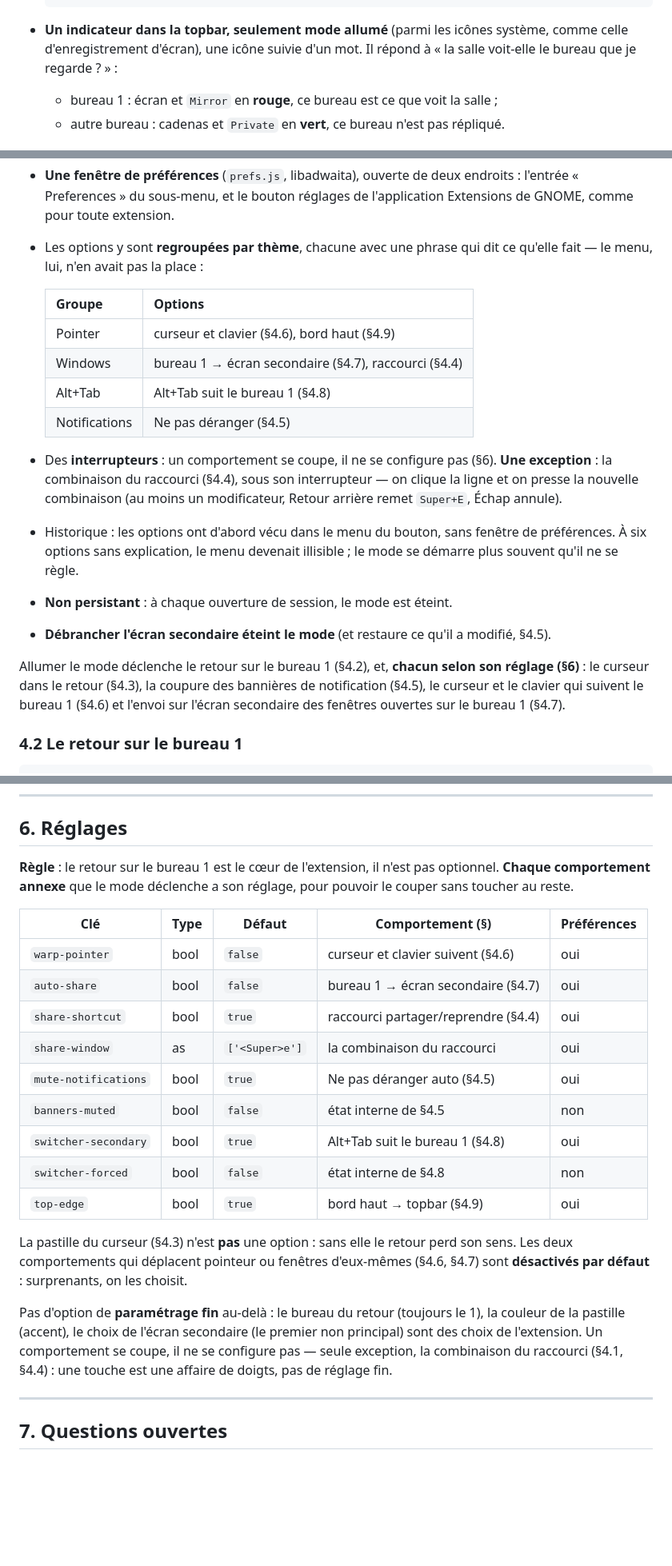
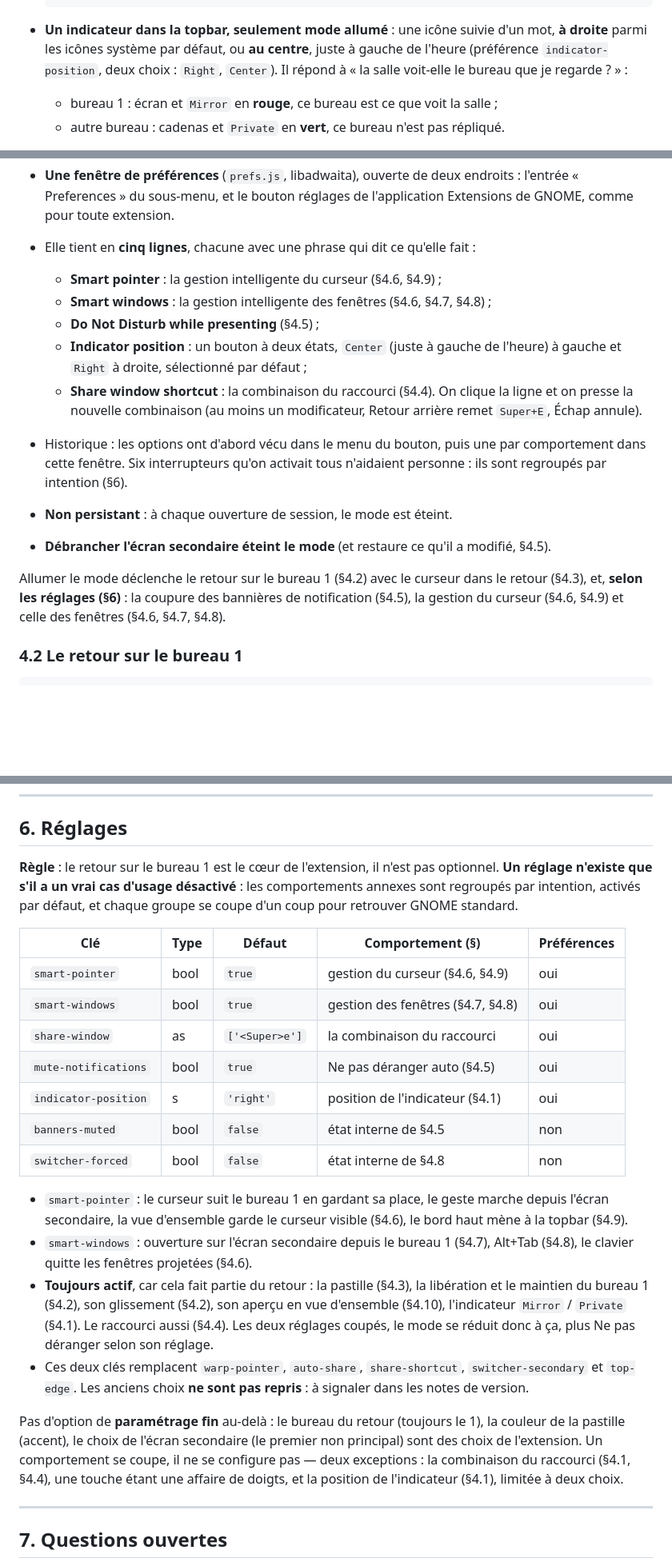
Before and after one commit to essembeh/gnome-presentation-workspace, a Markdown page: docs/specs/features.md, 3 parts joined by grey strips. Shown at 80% size. Drawn GitHub-style; blank space fills up the shorter version.

````diff
--- a/docs/specs/features.md
+++ b/docs/specs/features.md
@@ -124,9 +124,10 @@ corrige pas.
           └──────────────────────────────────────┘
   ```
 
-- **Un indicateur dans la topbar, seulement mode allumé** (parmi les icônes système,
-  comme celle d'enregistrement d'écran), une icône suivie d'un mot. Il répond à « la
-  salle voit-elle le bureau que je regarde ? » :
+- **Un indicateur dans la topbar, seulement mode allumé** : une icône suivie d'un mot,
+  **à droite** parmi les icônes système par défaut, ou **au centre**, juste à gauche de
+  l'heure (préférence `indicator-position`, deux choix : `Right`, `Center`). Il répond
+  à « la salle voit-elle le bureau que je regarde ? » :
   - bureau 1 : écran et `Mirror` en **rouge**, ce bureau est ce que voit la salle ;
   - autre bureau : cadenas et `Private` en **vert**, ce bureau n'est pas répliqué.
 
@@ -142,32 +143,27 @@ corrige pas.
 - **Une fenêtre de préférences** (`prefs.js`, libadwaita), ouverte de deux
   endroits : l'entrée « Preferences » du sous-menu, et le bouton réglages de
   l'application Extensions de GNOME, comme pour toute extension.
-- Les options y sont **regroupées par thème**, chacune avec une phrase qui dit ce
-  qu'elle fait — le menu, lui, n'en avait pas la place :
-
-  | Groupe        | Options                                                   |
-  | ------------- | --------------------------------------------------------- |
-  | Pointer       | curseur et clavier (§4.6), bord haut (§4.9)               |
-  | Windows       | bureau 1 → écran secondaire (§4.7), raccourci (§4.4)      |
-  | Alt+Tab       | Alt+Tab suit le bureau 1 (§4.8)                           |
-  | Notifications | Ne pas déranger (§4.5)                                    |
-
-- Des **interrupteurs** : un comportement se coupe, il ne se configure pas (§6). **Une
-  exception** : la combinaison du raccourci (§4.4), sous son interrupteur — on clique
-  la ligne et on presse la nouvelle combinaison (au moins un modificateur, Retour
-  arrière remet `Super+E`, Échap annule).
-- Historique : les options ont d'abord vécu dans le menu du bouton, sans fenêtre de
-  préférences. À six options sans explication, le menu devenait illisible ; le mode
-  se démarre plus souvent qu'il ne se règle.
+- Elle tient en **cinq lignes**, chacune avec une phrase qui dit ce qu'elle fait :
+  - **Smart pointer** : la gestion intelligente du curseur (§4.6, §4.9) ;
+  - **Smart windows** : la gestion intelligente des fenêtres (§4.6, §4.7, §4.8) ;
+  - **Do Not Disturb while presenting** (§4.5) ;
+  - **Indicator position** : un bouton à deux états, `Center` (juste à gauche de
+    l'heure) à gauche et `Right` à droite, sélectionné par défaut ;
+  - **Share window shortcut** : la combinaison du raccourci (§4.4). On clique la ligne
+    et on presse la nouvelle combinaison (au moins un modificateur, Retour arrière
+    remet `Super+E`, Échap annule).
+- Historique : les options ont d'abord vécu dans le menu du bouton, puis une par
+  comportement dans cette fenêtre. Six interrupteurs qu'on activait tous n'aidaient
+  personne : ils sont regroupés par intention (§6).
 
 - **Non persistant** : à chaque ouverture de session, le mode est éteint.
 - **Débrancher l'écran secondaire éteint le mode** (et restaure ce qu'il a
   modifié, §4.5).
 
-Allumer le mode déclenche le retour sur le bureau 1 (§4.2), et, **chacun selon son
-réglage (§6)** : le curseur dans le retour (§4.3), la coupure des bannières de
-notification (§4.5), le curseur et le clavier qui suivent le bureau 1 (§4.6) et
-l'envoi sur l'écran secondaire des fenêtres ouvertes sur le bureau 1 (§4.7).
+Allumer le mode déclenche le retour sur le bureau 1 (§4.2) avec le curseur dans le
+retour (§4.3), et, **selon les réglages (§6)** : la coupure des bannières de
+notification (§4.5), la gestion du curseur (§4.6, §4.9) et celle des fenêtres (§4.6,
+§4.7, §4.8).
 
 ### 4.2 Le retour sur le bureau 1
 
@@ -558,30 +558,39 @@ extensions pour les réglages rapides. Il porte :
 ## 6. Réglages
 
 **Règle** : le retour sur le bureau 1 est le cœur de l'extension, il n'est pas
-optionnel. **Chaque comportement annexe** que le mode déclenche a son réglage, pour
-pouvoir le couper sans toucher au reste.
+optionnel. **Un réglage n'existe que s'il a un vrai cas d'usage désactivé** : les
+comportements annexes sont regroupés par intention, activés par défaut, et chaque
+groupe se coupe d'un coup pour retrouver GNOME standard.
 
 | Clé                  | Type | Défaut                | Comportement (§)                    | Préférences |
 | -------------------- | ---- | --------------------- | ----------------------------------- | ----------- |
-| `warp-pointer`       | bool | `false`               | curseur et clavier suivent (§4.6)   | oui         |
-| `auto-share`         | bool | `false`               | bureau 1 → écran secondaire (§4.7)  | oui         |
-| `share-shortcut`     | bool | `true`                | raccourci partager/reprendre (§4.4) | oui         |
+| `smart-pointer`      | bool | `true`                | gestion du curseur (§4.6, §4.9)     | oui         |
+| `smart-windows`      | bool | `true`                | gestion des fenêtres (§4.7, §4.8)   | oui         |
 | `share-window`       | as   | `['<Super>e']`        | la combinaison du raccourci         | oui         |
 | `mute-notifications` | bool | `true`                | Ne pas déranger auto (§4.5)         | oui         |
+| `indicator-position` | s    | `'right'`             | position de l'indicateur (§4.1)     | oui         |
 | `banners-muted`      | bool | `false`               | état interne de §4.5                | non         |
-| `switcher-secondary` | bool | `true`                | Alt+Tab suit le bureau 1 (§4.8)     | oui         |
 | `switcher-forced`    | bool | `false`               | état interne de §4.8                | non         |
-| `top-edge`           | bool | `true`                | bord haut → topbar (§4.9)           | oui         |
 
-La pastille du curseur (§4.3) n'est **pas** une option : sans elle le retour perd
-son sens. Les deux comportements qui déplacent pointeur ou fenêtres d'eux-mêmes
-(§4.6, §4.7) sont **désactivés par défaut** : surprenants, on les choisit.
+- `smart-pointer` : le curseur suit le bureau 1 en gardant sa place, le geste marche
+  depuis l'écran secondaire, la vue d'ensemble garde le curseur visible (§4.6), le bord
+  haut mène à la topbar (§4.9).
+- `smart-windows` : ouverture sur l'écran secondaire depuis le bureau 1 (§4.7), Alt+Tab
+  (§4.8), le clavier quitte les fenêtres projetées (§4.6).
+- **Toujours actif**, car cela fait partie du retour : la pastille (§4.3), la libération
+  et le maintien du bureau 1 (§4.2), son glissement (§4.2), son aperçu en vue d'ensemble
+  (§4.10), l'indicateur `Mirror` / `Private` (§4.1). Le raccourci aussi (§4.4). Les deux
+  réglages coupés, le mode se réduit donc à ça, plus Ne pas déranger selon son réglage.
+- Ces deux clés remplacent `warp-pointer`, `auto-share`, `share-shortcut`,
+  `switcher-secondary` et `top-edge`. Les anciens choix **ne sont pas repris** : à
+  signaler dans les notes de version.
 
 Pas d'option de **paramétrage fin** au-delà : le bureau du retour (toujours le 1),
 la couleur de la pastille (accent), le choix de l'écran secondaire (le premier non
 principal) sont des choix de l'extension. Un comportement se coupe, il ne se
-configure pas — seule exception, la combinaison du raccourci (§4.1, §4.4) : une touche
-est une affaire de doigts, pas de réglage fin.
+configure pas — deux exceptions : la combinaison du raccourci (§4.1, §4.4), une touche
+étant une affaire de doigts, et la position de l'indicateur (§4.1), limitée à deux
+choix.
 
 ---
 
````
Also changed, not shown: other parts of docs/specs/features.md (+23 -19 lines), CLAUDE.md (+14 -8 lines), README.md (+38 -48 lines), docs/images/preferences.png, 5 other files.
